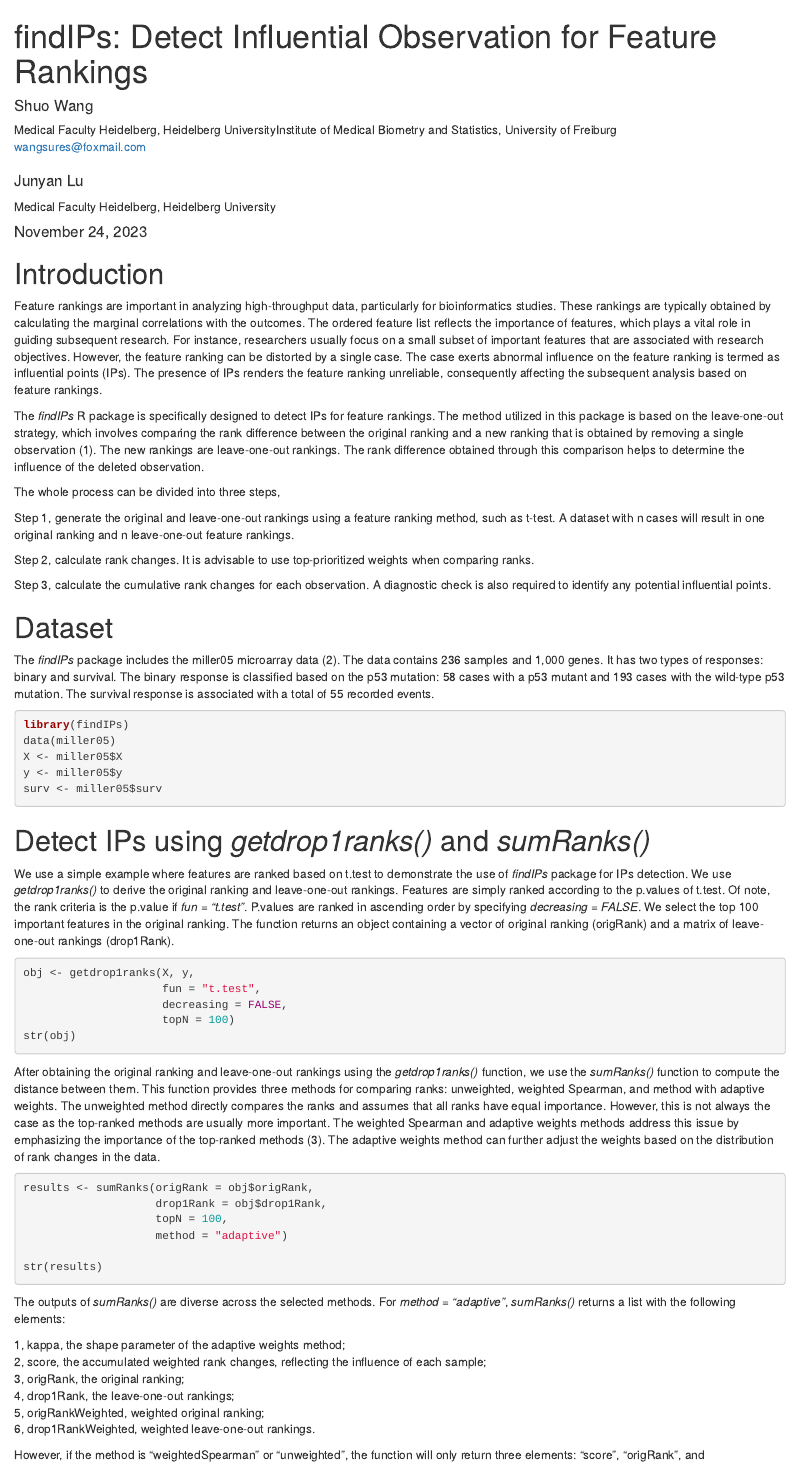
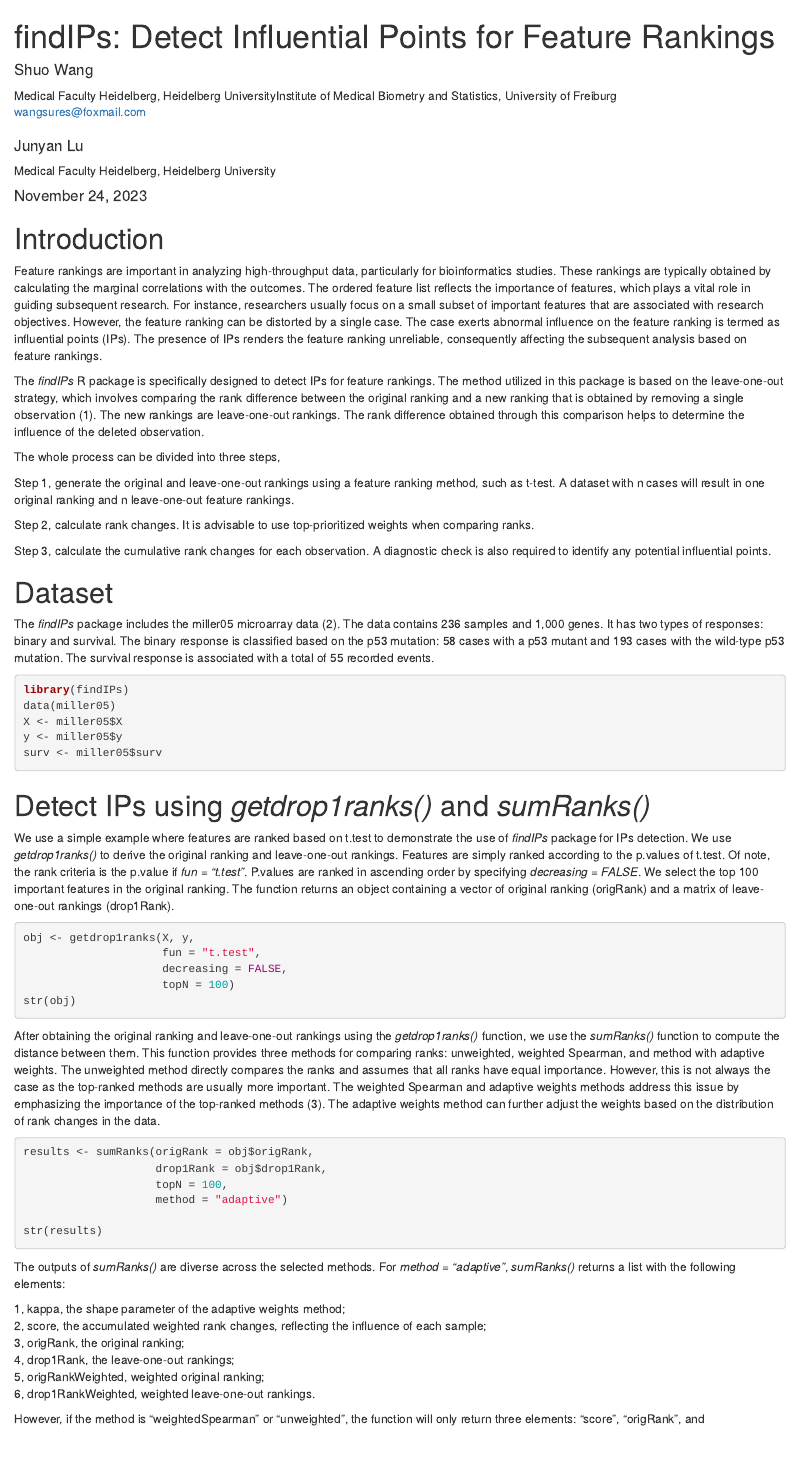
Before and after one commit to bioc/findIPs, an R Markdown document (vignettes/vignette.Rmd): the page in a window 1100 px wide, from its top. Rendered offline with R 4.5, knitr and Pandoc, with nearby package versions; the code chunks are not run, so their results and figures are left out; drawn as R Markdown's standard HTML page in place of the format the file asks for.

Commit message:
24/11/2023

```diff
--- a/vignettes/vignette.Rmd
+++ b/vignettes/vignette.Rmd
@@ -1,5 +1,5 @@
 ---
-title: "findIPs: Detect Influential Observation for Feature Rankings"
+title: "findIPs: Detect Influential Points for Feature Rankings"
 author:
 - name: Shuo Wang
   affiliation:
@@ -19,8 +19,7 @@ header-includes:
     - \doublespacing
 
 vignette: >
-  %\VignetteIndexEntry{"findIPs: Detect Influential Obseravation for Feature
-  Rankings"}
+  %\VignetteIndexEntry{Introduction to package findIPs}
   %\VignetteEngine{knitr::rmarkdown}
   %\VignetteEncoding{UTF-8}
 ---
```
Also changed, not shown: 1 other file.
